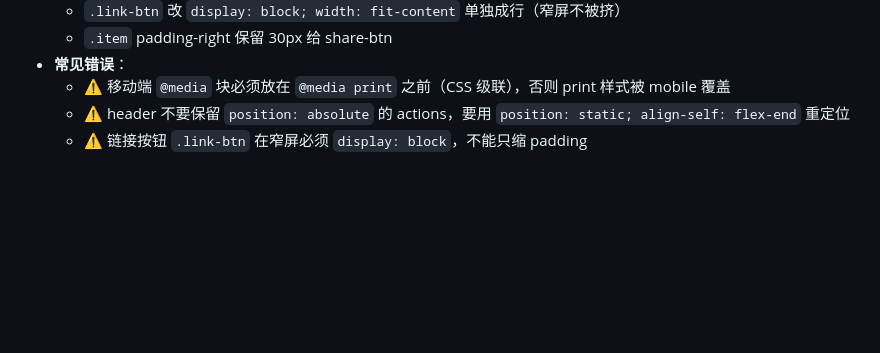
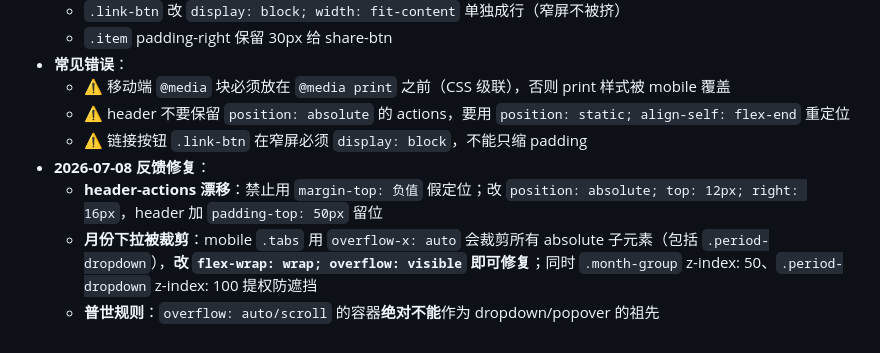
Before and after one commit to 18256302582-ship-it/wechat-weekly, a Markdown page: .workbuddy/memory/MEMORY.md, the part around the change. GitHub-like rendering; blank space fills up the shorter version.

```diff
--- a/.workbuddy/memory/MEMORY.md
+++ b/.workbuddy/memory/MEMORY.md
@@ -150,3 +150,7 @@
   - ⚠️ 移动端 `@media` 块必须放在 `@media print` 之前（CSS 级联），否则 print 样式被 mobile 覆盖
   - ⚠️ header 不要保留 `position: absolute` 的 actions，要用 `position: static; align-self: flex-end` 重定位
   - ⚠️ 链接按钮 `.link-btn` 在窄屏必须 `display: block`，不能只缩 padding
+- **2026-07-08 反馈修复**：
+  - **header-actions 漂移**：禁止用 `margin-top: 负值` 假定位；改 `position: absolute; top: 12px; right: 16px`，header 加 `padding-top: 50px` 留位
+  - **月份下拉被裁剪**：mobile `.tabs` 用 `overflow-x: auto` 会裁剪所有 absolute 子元素（包括 `.period-dropdown`），**改 `flex-wrap: wrap; overflow: visible` 即可修复**；同时 `.month-group` z-index: 50、`.period-dropdown` z-index: 100 提权防遮挡
+  - **普世规则**：`overflow: auto/scroll` 的容器**绝对不能**作为 dropdown/popover 的祖先
```
Also changed, not shown: .workbuddy/memory/2026-07-08.md (+19 -0 lines), 1 other file.
